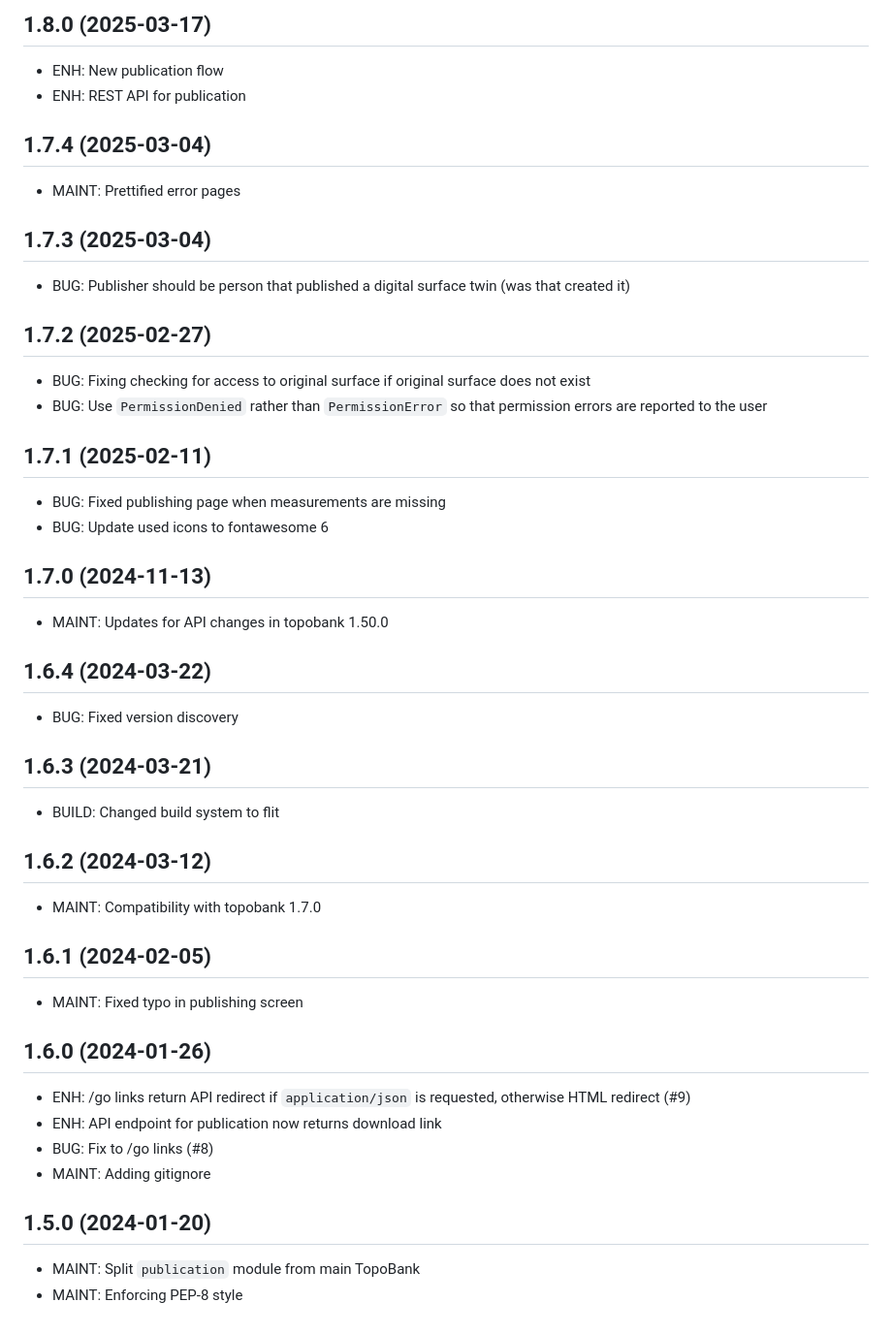
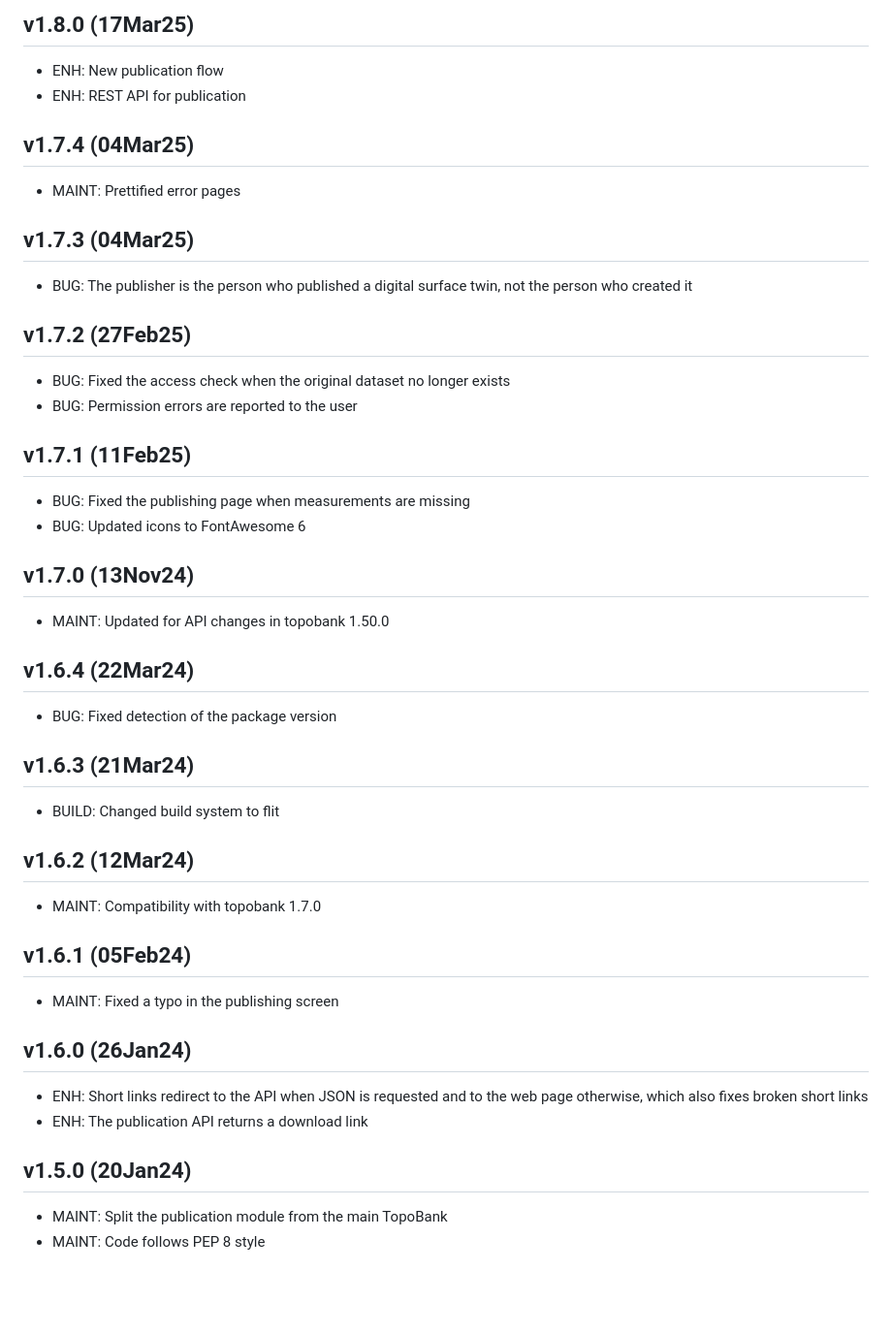
Before and after one commit to ContactEngineering/topobank-publication, a Markdown page: CHANGELOG.md, the part around one of its changes. Shown at 97% size. GitHub-like rendering; blank space fills up the shorter version.

Commit message:
DOC: Restyle changelog to the house style
Add the style guide as a comment at the top of the changelog and rewrite
all entries to follow it.

Co-Authored-By: Claude Opus 5.5 <noreply@anthropic.com>

```diff
--- a/CHANGELOG.md
+++ b/CHANGELOG.md
@@ -84,59 +99,67 @@
 
-## 1.8.0 (2025-03-17)
+v1.8.0 (17Mar25)
+----------------
 
 - ENH: New publication flow
 - ENH: REST API for publication
 
-## 1.7.4 (2025-03-04)
+v1.7.4 (04Mar25)
+----------------
 
 - MAINT: Prettified error pages
 
-## 1.7.3 (2025-03-04)
+v1.7.3 (04Mar25)
+----------------
 
-- BUG: Publisher should be person that published a digital surface twin (was
-  that created it)
+- BUG: The publisher is the person who published a digital surface twin, not
+  the person who created it
 
-## 1.7.2 (2025-02-27)
+v1.7.2 (27Feb25)
+----------------
 
-- BUG: Fixing checking for access to original surface if original surface does
-  not exist
-- BUG: Use `PermissionDenied` rather than `PermissionError` so that permission
-  errors are reported to the user
+- BUG: Fixed the access check when the original dataset no longer exists
+- BUG: Permission errors are reported to the user
 
-## 1.7.1 (2025-02-11)
+v1.7.1 (11Feb25)
+----------------
 
-- BUG: Fixed publishing page when measurements are missing
-- BUG: Update used icons to fontawesome 6
+- BUG: Fixed the publishing page when measurements are missing
+- BUG: Updated icons to FontAwesome 6
 
-## 1.7.0 (2024-11-13)
+v1.7.0 (13Nov24)
+----------------
 
-- MAINT: Updates for API changes in topobank 1.50.0
+- MAINT: Updated for API changes in topobank 1.50.0
 
-## 1.6.4 (2024-03-22)
+v1.6.4 (22Mar24)
+----------------
 
-- BUG: Fixed version discovery
+- BUG: Fixed detection of the package version
 
-## 1.6.3 (2024-03-21)
+v1.6.3 (21Mar24)
+----------------
 
 - BUILD: Changed build system to flit
 
-## 1.6.2 (2024-03-12)
+v1.6.2 (12Mar24)
+----------------
 
 - MAINT: Compatibility with topobank 1.7.0
 
-## 1.6.1 (2024-02-05)
+v1.6.1 (05Feb24)
+----------------
 
-- MAINT: Fixed typo in publishing screen
+- MAINT: Fixed a typo in the publishing screen
 
-## 1.6.0 (2024-01-26)
+v1.6.0 (26Jan24)
+----------------
 
-- ENH: /go links return API redirect if `application/json` is requested,
-  otherwise HTML redirect (#9)
-- ENH: API endpoint for publication now returns download link
-- BUG: Fix to /go links (#8)
-- MAINT: Adding gitignore
+- ENH: Short links redirect to the API when JSON is requested and to the web
+  page otherwise, which also fixes broken short links
+- ENH: The publication API returns a download link
 
-## 1.5.0 (2024-01-20)
+v1.5.0 (20Jan24)
+----------------
 
-- MAINT: Split `publication` module from main TopoBank
-- MAINT: Enforcing PEP-8 style
+- MAINT: Split the publication module from the main TopoBank
+- MAINT: Code follows PEP 8 style
```
Also changed, not shown: other parts of CHANGELOG.md (+80 -65 lines).
